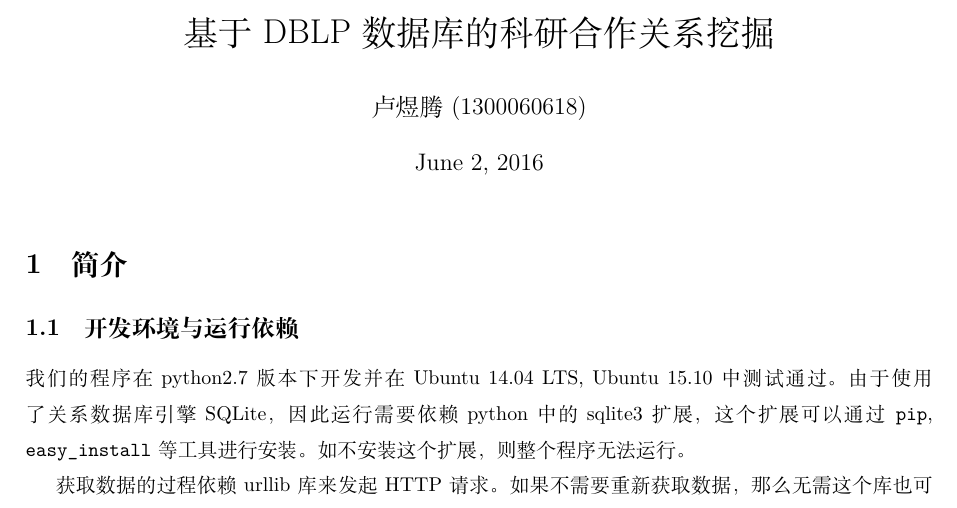
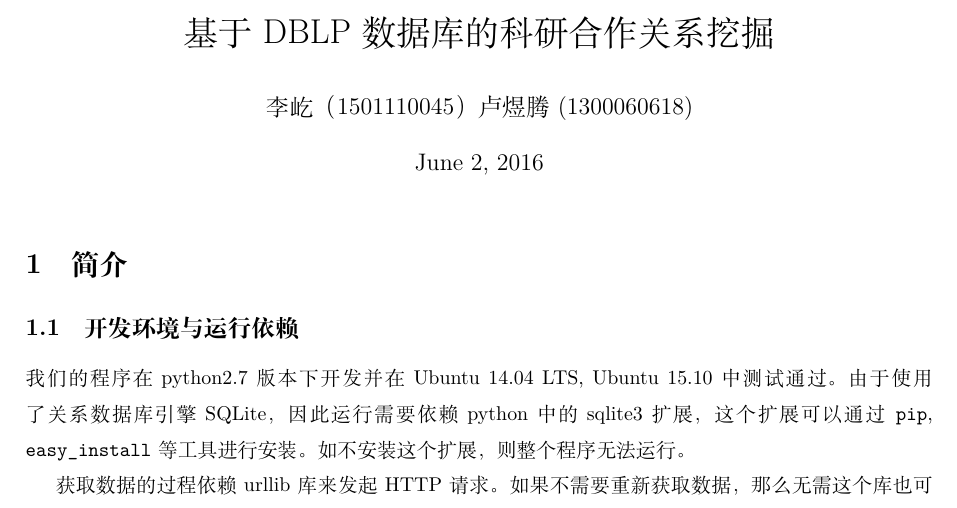
Before and after one commit to denghaohao/dblpmining, a LaTeX document (paper/paper.tex): part of page 1 of 6, cut so that both start at the same text. Compiled offline with XeLaTeX; a missing font is replaced by an installed copy or a similar font.

Commit message:
Update paper.tex

```diff
--- a/paper/paper.tex
+++ b/paper/paper.tex
@@ -10,7 +10,7 @@
 \renewcommand{\baselinestretch}{1.5}
 
 \title{基于DBLP数据库的科研合作关系挖掘}
-\author{ 卢煜腾(1300060618)}
+\author{ 李屹（1501110045）卢煜腾(1300060618)}
 
 \begin{document}
 \maketitle
```
